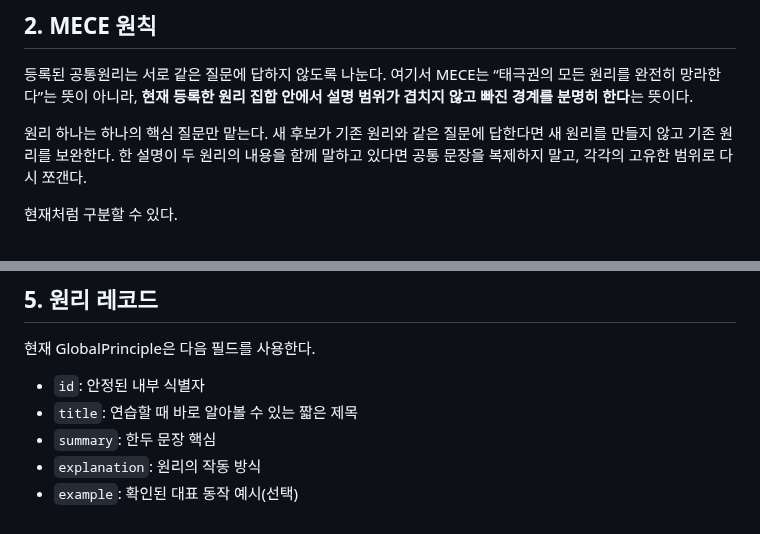
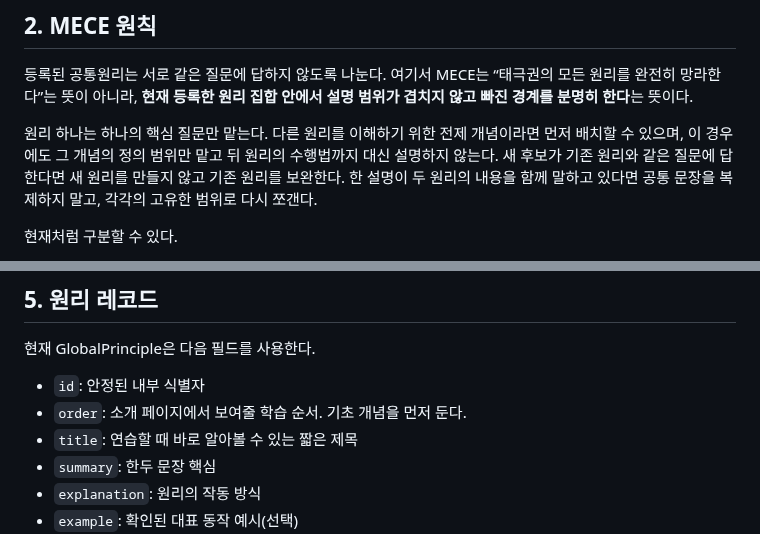
Before and after one commit to winterrainlee/eztaiji, a Markdown page: docs/common-principles.md, 2 parts joined by grey strips. GitHub-like rendering.

Commit message:
Document principle learning order

```diff
--- a/docs/common-principles.md
+++ b/docs/common-principles.md
@@ -18,7 +18,7 @@
 
 등록된 공통원리는 서로 같은 질문에 답하지 않도록 나눈다. 여기서 MECE는 “태극권의 모든 원리를 완전히 망라한다”는 뜻이 아니라, **현재 등록한 원리 집합 안에서 설명 범위가 겹치지 않고 빠진 경계를 분명히 한다**는 뜻이다.
 
-원리 하나는 하나의 핵심 질문만 맡는다. 새 후보가 기존 원리와 같은 질문에 답한다면 새 원리를 만들지 않고 기존 원리를 보완한다. 한 설명이 두 원리의 내용을 함께 말하고 있다면 공통 문장을 복제하지 말고, 각각의 고유한 범위로 다시 쪼갠다.
+원리 하나는 하나의 핵심 질문만 맡는다. 다른 원리를 이해하기 위한 전제 개념이라면 먼저 배치할 수 있으며, 이 경우에도 그 개념의 정의 범위만 맡고 뒤 원리의 수행법까지 대신 설명하지 않는다. 새 후보가 기존 원리와 같은 질문에 답한다면 새 원리를 만들지 않고 기존 원리를 보완한다. 한 설명이 두 원리의 내용을 함께 말하고 있다면 공통 문장을 복제하지 말고, 각각의 고유한 범위로 다시 쪼갠다.
 
 현재처럼 구분할 수 있다.
 
@@ -61,6 +61,7 @@
 현재 GlobalPrinciple은 다음 필드를 사용한다.
 
 - `id`: 안정된 내부 식별자
+- `order`: 소개 페이지에서 보여줄 학습 순서. 기초 개념을 먼저 둔다.
 - `title`: 연습할 때 바로 알아볼 수 있는 짧은 제목
 - `summary`: 한두 문장 핵심
 - `explanation`: 원리의 작동 방식
```
